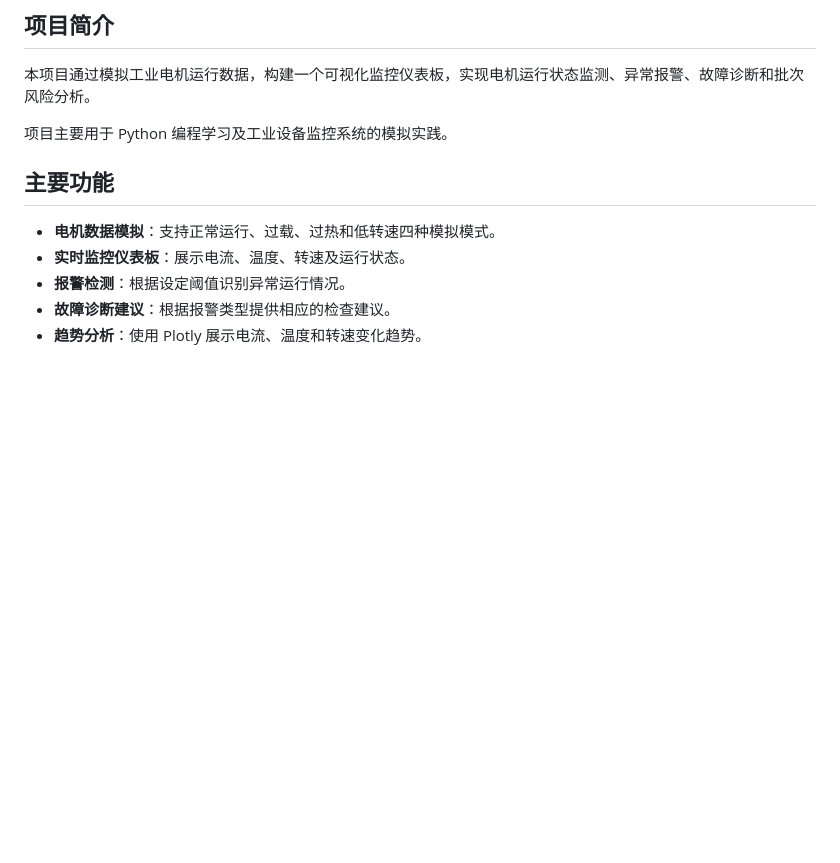
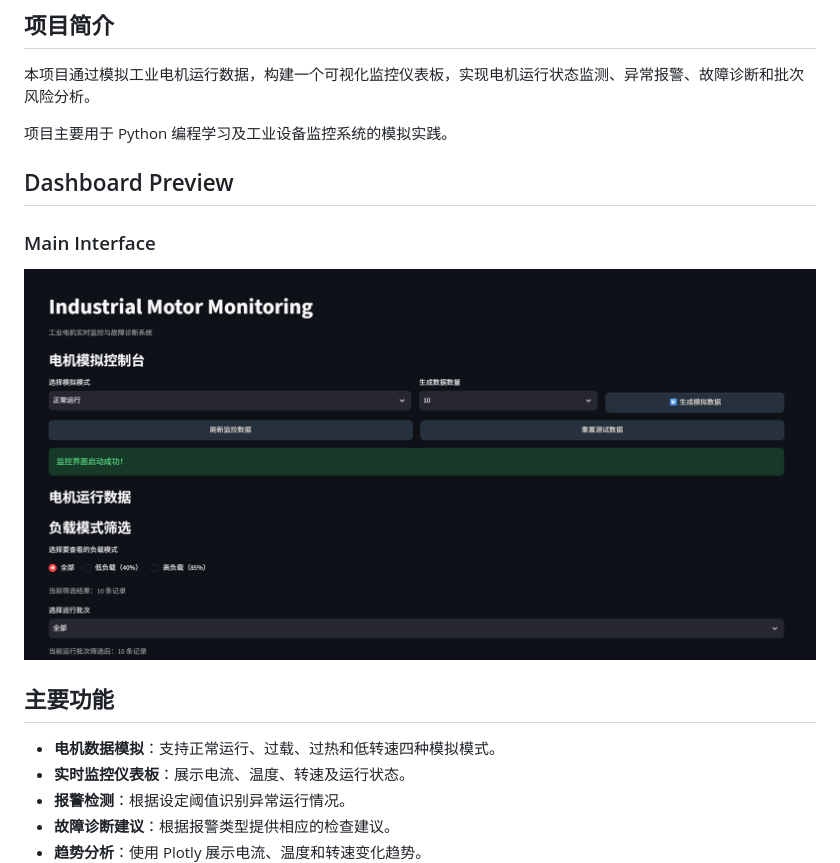
Before and after one commit to NiuQiaobin/industrial-motor-monitor, a Markdown page: README.md, the part around the change. Rendered like a GitHub page; pictures changed too: screenshots/dashboard-overview.png (added); blank space fills up the shorter version.

Commit message:
Add dashboard overview screenshot

```diff
--- a/README.md
+++ b/README.md
@@ -9,6 +9,11 @@
 本项目通过模拟工业电机运行数据，构建一个可视化监控仪表板，实现电机运行状态监测、异常报警、故障诊断和批次风险分析。
 
 项目主要用于 Python 编程学习及工业设备监控系统的模拟实践。
+## Dashboard Preview
+
+### Main Interface
+
+![Industrial Motor Monitoring Dashboard](screenshots/dashboard-overview.png)
 
 ## 主要功能
 
```
